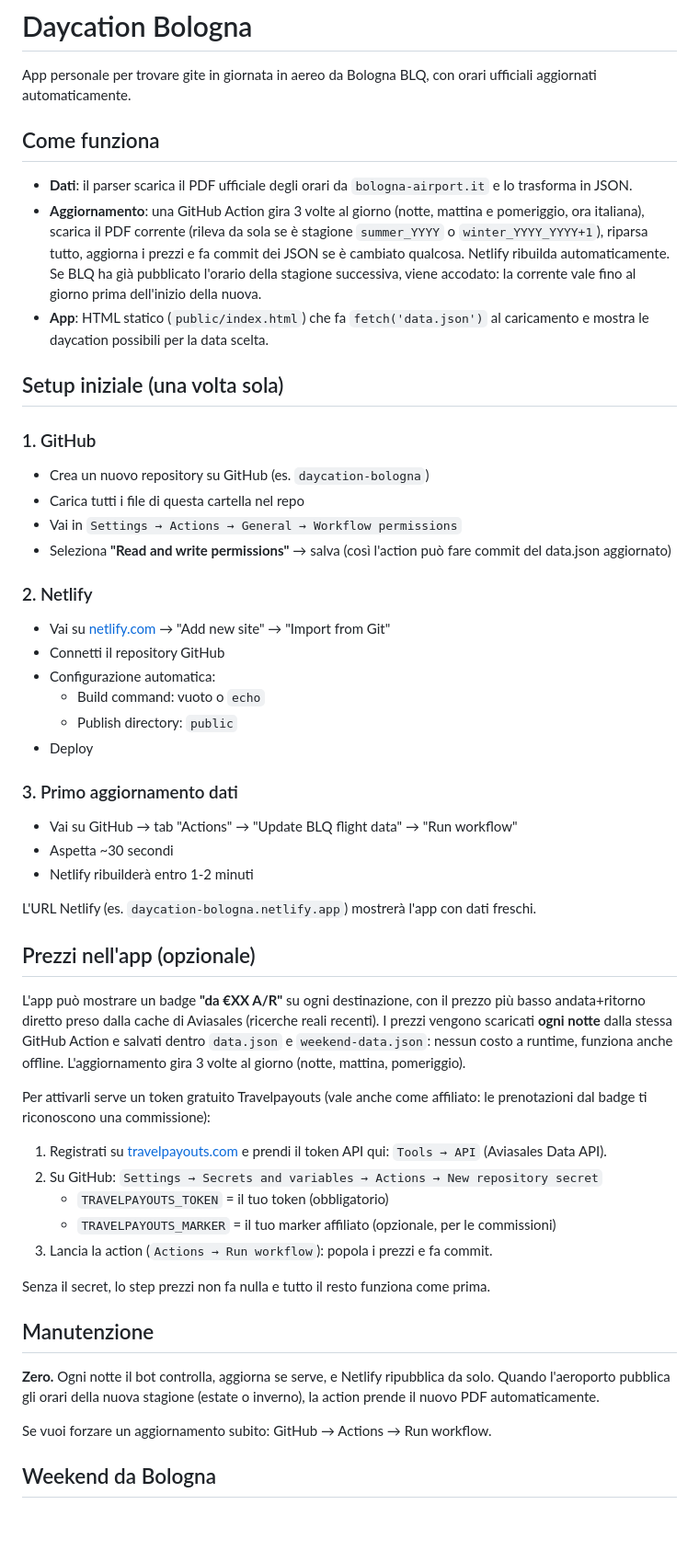
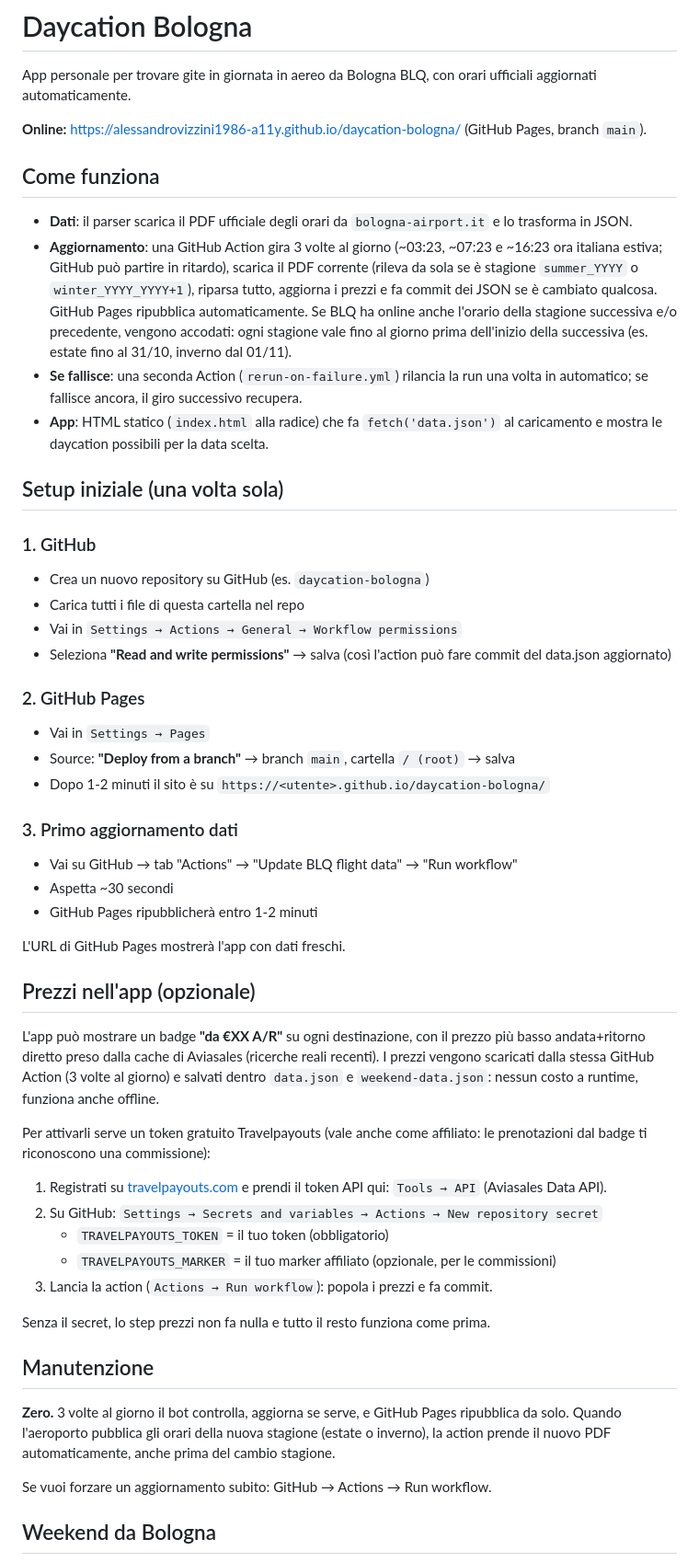
Before and after one commit to alessandrovizzini1986-a11y/daycation-bologna, a Markdown page: README.md, the part around one of its changes. Shown at 92% size. Rendered like a GitHub page; blank space fills up the shorter version.

Commit message:
README: hosting su GitHub Pages, orari e stagioni aggiornati
Il sito è pubblicato con GitHub Pages dalla radice di main, non su
Netlify da public/. Aggiornati anche orari dell'action, merge delle
stagioni e workflow di rerun.

Co-Authored-By: Claude Opus 5.5 <noreply@anthropic.com>
Claude-Session: https://claude.ai/code/session_013UZLKkBSAVbgXHTCMFw35z

```diff
--- a/README.md
+++ b/README.md
@@ -3,17 +3,24 @@
 App personale per trovare gite in giornata in aereo da Bologna BLQ, con orari
 ufficiali aggiornati automaticamente.
 
+**Online:** https://alessandrovizzini1986-a11y.github.io/daycation-bologna/
+(GitHub Pages, branch `main`).
+
 ## Come funziona
 
 - **Dati**: il parser scarica il PDF ufficiale degli orari da `bologna-airport.it`
   e lo trasforma in JSON.
-- **Aggiornamento**: una GitHub Action gira 3 volte al giorno (notte, mattina e
-  pomeriggio, ora italiana), scarica il PDF corrente (rileva da sola se è stagione
-  `summer_YYYY` o `winter_YYYY_YYYY+1`), riparsa tutto, aggiorna i prezzi e fa
-  commit dei JSON se è cambiato qualcosa. Netlify ribuilda automaticamente.
-  Se BLQ ha già pubblicato l'orario della stagione successiva, viene accodato:
-  la corrente vale fino al giorno prima dell'inizio della nuova.
-- **App**: HTML statico (`public/index.html`) che fa `fetch('data.json')` al
+- **Aggiornamento**: una GitHub Action gira 3 volte al giorno (~03:23, ~07:23 e
+  ~16:23 ora italiana estiva; GitHub può partire in ritardo), scarica il PDF
+  corrente (rileva da sola se è stagione `summer_YYYY` o `winter_YYYY_YYYY+1`),
+  riparsa tutto, aggiorna i prezzi e fa commit dei JSON se è cambiato qualcosa.
+  GitHub Pages ripubblica automaticamente.
+  Se BLQ ha online anche l'orario della stagione successiva e/o precedente,
+  vengono accodati: ogni stagione vale fino al giorno prima dell'inizio della
+  successiva (es. estate fino al 31/10, inverno dal 01/11).
+- **Se fallisce**: una seconda Action (`rerun-on-failure.yml`) rilancia la run
+  una volta in automatico; se fallisce ancora, il giro successivo recupera.
+- **App**: HTML statico (`index.html` alla radice) che fa `fetch('data.json')` al
   caricamento e mostra le daycation possibili per la data scelta.
 
 ## Setup iniziale (una volta sola)
@@ -25,30 +32,25 @@ ufficiali aggiornati automaticamente.
 - Seleziona **"Read and write permissions"** → salva
   (così l'action può fare commit del data.json aggiornato)
 
-### 2. Netlify
-- Vai su [netlify.com](https://netlify.com) → "Add new site" → "Import from Git"
-- Connetti il repository GitHub
-- Configurazione automatica:
-  - Build command: vuoto o `echo`
-  - Publish directory: `public`
-- Deploy
+### 2. GitHub Pages
+- Vai in `Settings → Pages`
+- Source: **"Deploy from a branch"** → branch `main`, cartella `/ (root)` → salva
+- Dopo 1-2 minuti il sito è su `https://<utente>.github.io/daycation-bologna/`
 
 ### 3. Primo aggiornamento dati
 - Vai su GitHub → tab "Actions" → "Update BLQ flight data" → "Run workflow"
 - Aspetta ~30 secondi
-- Netlify ribuilderà entro 1-2 minuti
+- GitHub Pages ripubblicherà entro 1-2 minuti
 
-L'URL Netlify (es. `daycation-bologna.netlify.app`) mostrerà l'app con dati
-freschi.
+L'URL di GitHub Pages mostrerà l'app con dati freschi.
 
 ## Prezzi nell'app (opzionale)
 
 L'app può mostrare un badge **"da €XX A/R"** su ogni destinazione, con il prezzo
 più basso andata+ritorno diretto preso dalla cache di Aviasales (ricerche reali
-recenti). I prezzi vengono scaricati **ogni notte** dalla stessa GitHub Action e
+recenti). I prezzi vengono scaricati dalla stessa GitHub Action (3 volte al giorno) e
 salvati dentro `data.json` e `weekend-data.json`: nessun costo a runtime,
-funziona anche offline. L'aggiornamento gira 3 volte al giorno (notte, mattina,
-pomeriggio).
+funziona anche offline.
 
 Per attivarli serve un token gratuito Travelpayouts (vale anche come affiliato:
 le prenotazioni dal badge ti riconoscono una commissione):
@@ -64,9 +66,10 @@ Senza il secret, lo step prezzi non fa nulla e tutto il resto funziona come prim
 
 ## Manutenzione
 
-**Zero.** Ogni notte il bot controlla, aggiorna se serve, e Netlify ripubblica
-da solo. Quando l'aeroporto pubblica gli orari della nuova stagione (estate o
-inverno), la action prende il nuovo PDF automaticamente.
+**Zero.** 3 volte al giorno il bot controlla, aggiorna se serve, e GitHub Pages
+ripubblica da solo. Quando l'aeroporto pubblica gli orari della nuova stagione
+(estate o inverno), la action prende il nuovo PDF automaticamente, anche prima
+del cambio stagione.
 
 Se vuoi forzare un aggiornamento subito: GitHub → Actions → Run workflow.
 
```
Also changed, not shown: other parts of README.md (+4 -3 lines).
